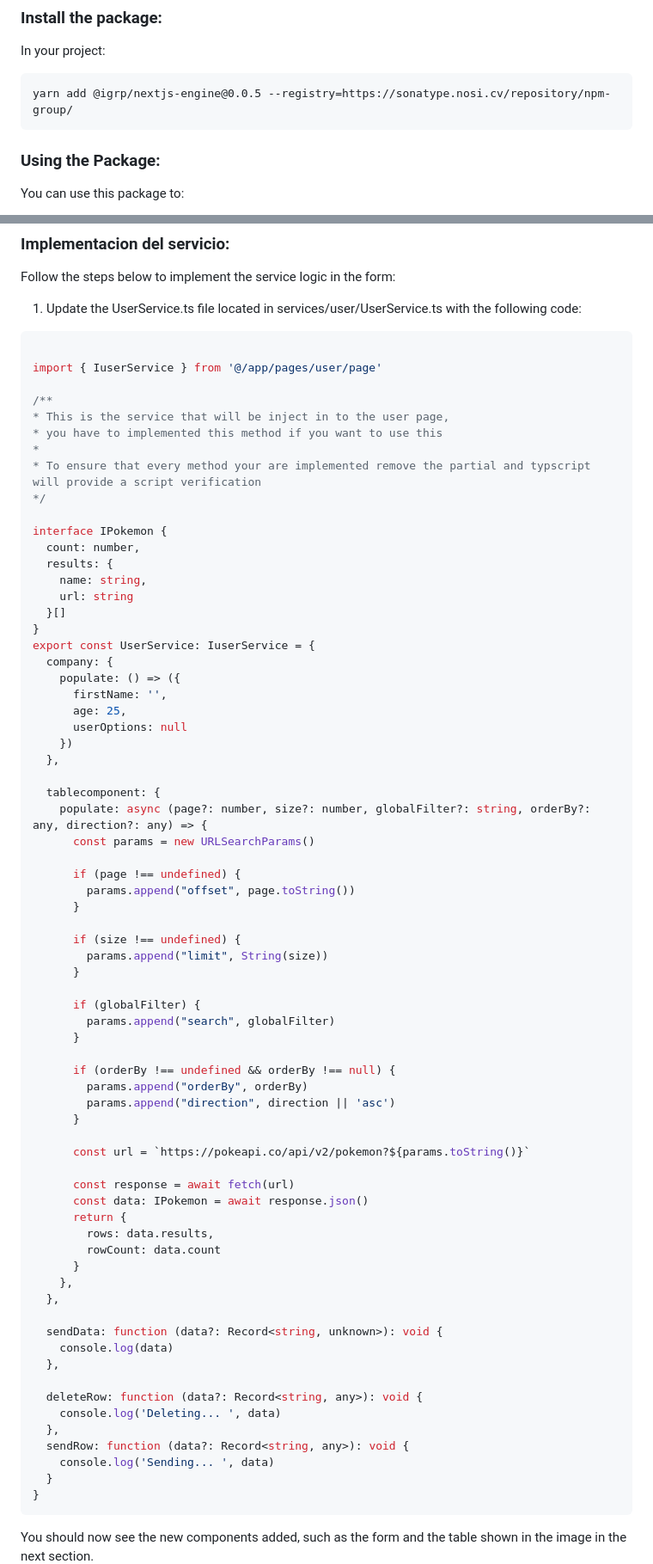
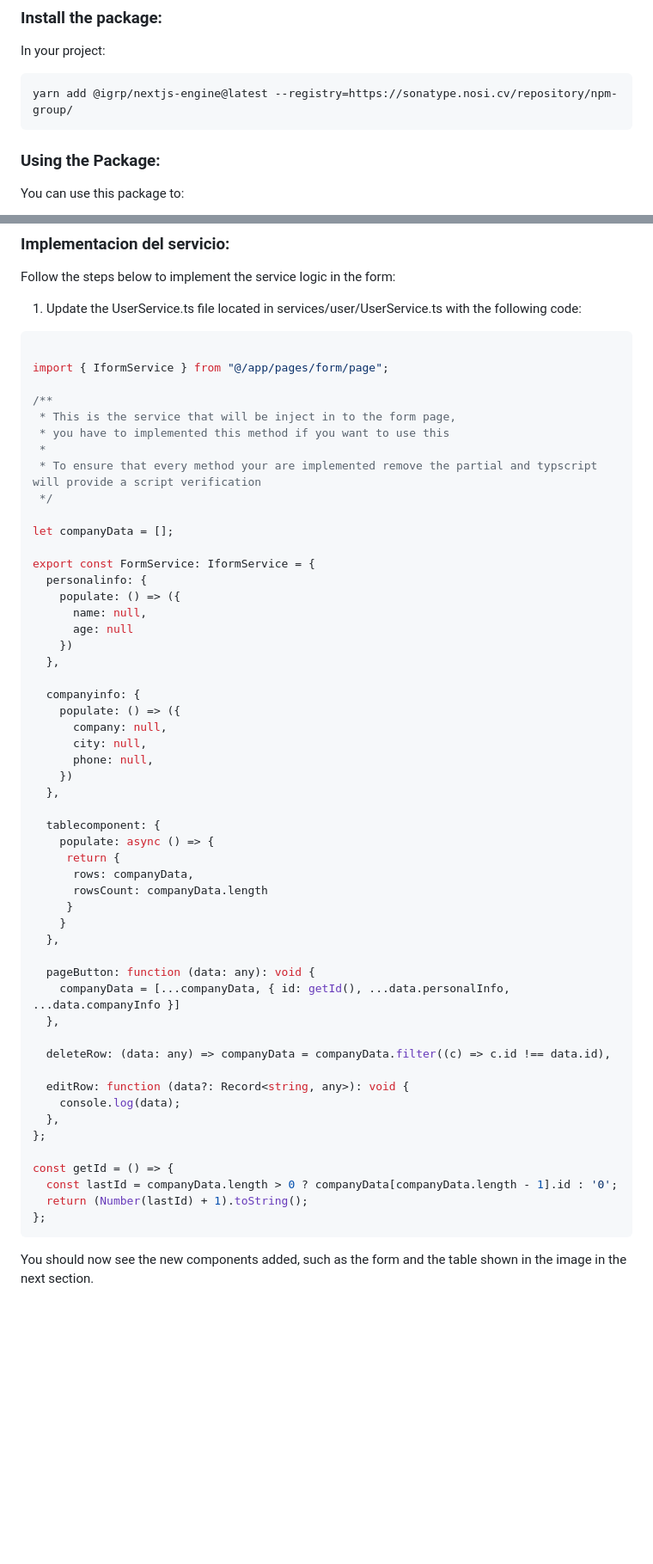
Before and after one commit to NOSiCode-CV/igrp-studio-nextjs-engine, a Markdown page: Readme.md, 2 parts joined by grey strips. Shown at 86% size. GitHub-like rendering; blank space fills up the shorter version.

````diff
--- a/Readme.md
+++ b/Readme.md
@@ -42,7 +42,7 @@ You can find all test files in the test directory
 ### Install the package:
 In your project:
 ```
-yarn add @igrp/nextjs-engine@0.0.5 --registry=https://sonatype.nosi.cv/repository/npm-group/
+yarn add @igrp/nextjs-engine@latest --registry=https://sonatype.nosi.cv/repository/npm-group/
 ```
 
 ### Using the Package:
@@ -277,74 +357,57 @@ Follow the steps below to implement the service logic in the form:
 1. Update the UserService.ts file located in services/user/UserService.ts with the following code:
 ```ts
 
-import { IuserService } from '@/app/pages/user/page'
+import { IformService } from "@/app/pages/form/page";
 
 /**
-* This is the service that will be inject in to the user page,
-* you have to implemented this method if you want to use this
-*
-* To ensure that every method your are implemented remove the partial and typscript will provide a script verification
-*/
+ * This is the service that will be inject in to the form page,
+ * you have to implemented this method if you want to use this
+ *
+ * To ensure that every method your are implemented remove the partial and typscript will provide a script verification
+ */
 
-interface IPokemon {
-  count: number,
-  results: {
-    name: string,
-    url: string
-  }[]
-}
-export const UserService: IuserService = {
-  company: {
+let companyData = [];
+
+export const FormService: IformService = {
+  personalinfo: {
     populate: () => ({
-      firstName: '',
-      age: 25,
-      userOptions: null
+      name: null,
+      age: null
+    })
+  },
+
+  companyinfo: {
+    populate: () => ({
+      company: null,
+      city: null,
+      phone: null,
     })
   },
 
   tablecomponent: {
-    populate: async (page?: number, size?: number, globalFilter?: string, orderBy?: any, direction?: any) => {
-      const params = new URLSearchParams()
-
-      if (page !== undefined) {
-        params.append("offset", page.toString())
-      }
-
-      if (size !== undefined) {
-        params.append("limit", String(size))
-      }
-
-      if (globalFilter) {
-        params.append("search", globalFilter)
-      }
-
-      if (orderBy !== undefined && orderBy !== null) {
-        params.append("orderBy", orderBy)
-        params.append("direction", direction || 'asc')
-      }
-
-      const url = `https://pokeapi.co/api/v2/pokemon?${params.toString()}`
-
-      const response = await fetch(url)
-      const data: IPokemon = await response.json()
-      return {
-        rows: data.results,
-        rowCount: data.count
-      }
-    },
+    populate: async () => {
+     return {
+      rows: companyData,
+      rowsCount: companyData.length
+     }
+    }
   },
 
-  sendData: function (data?: Record<string, unknown>): void {
-    console.log(data)
+  pageButton: function (data: any): void {
+    companyData = [...companyData, { id: getId(), ...data.personalInfo, ...data.companyInfo }]
   },
 
-  deleteRow: function (data?: Record<string, any>): void {
-    console.log('Deleting... ', data)
+  deleteRow: (data: any) => companyData = companyData.filter((c) => c.id !== data.id),
+
+  editRow: function (data?: Record<string, any>): void {
+    console.log(data);
   },
-  sendRow: function (data?: Record<string, any>): void {
-    console.log('Sending... ', data)
-  }
-}
+};
+
+const getId = () => {
+  const lastId = companyData.length > 0 ? companyData[companyData.length - 1].id : '0';
+  return (Number(lastId) + 1).toString();
+};
 ```
 You should now see the new components added, such as the form and the table shown in the image in the next section.
 ![Application Preview](./assets/componentPage.png)
````
Also changed, not shown: other parts of Readme.md (+200 -61 lines), assets/componentPage.png, 1 other file.
